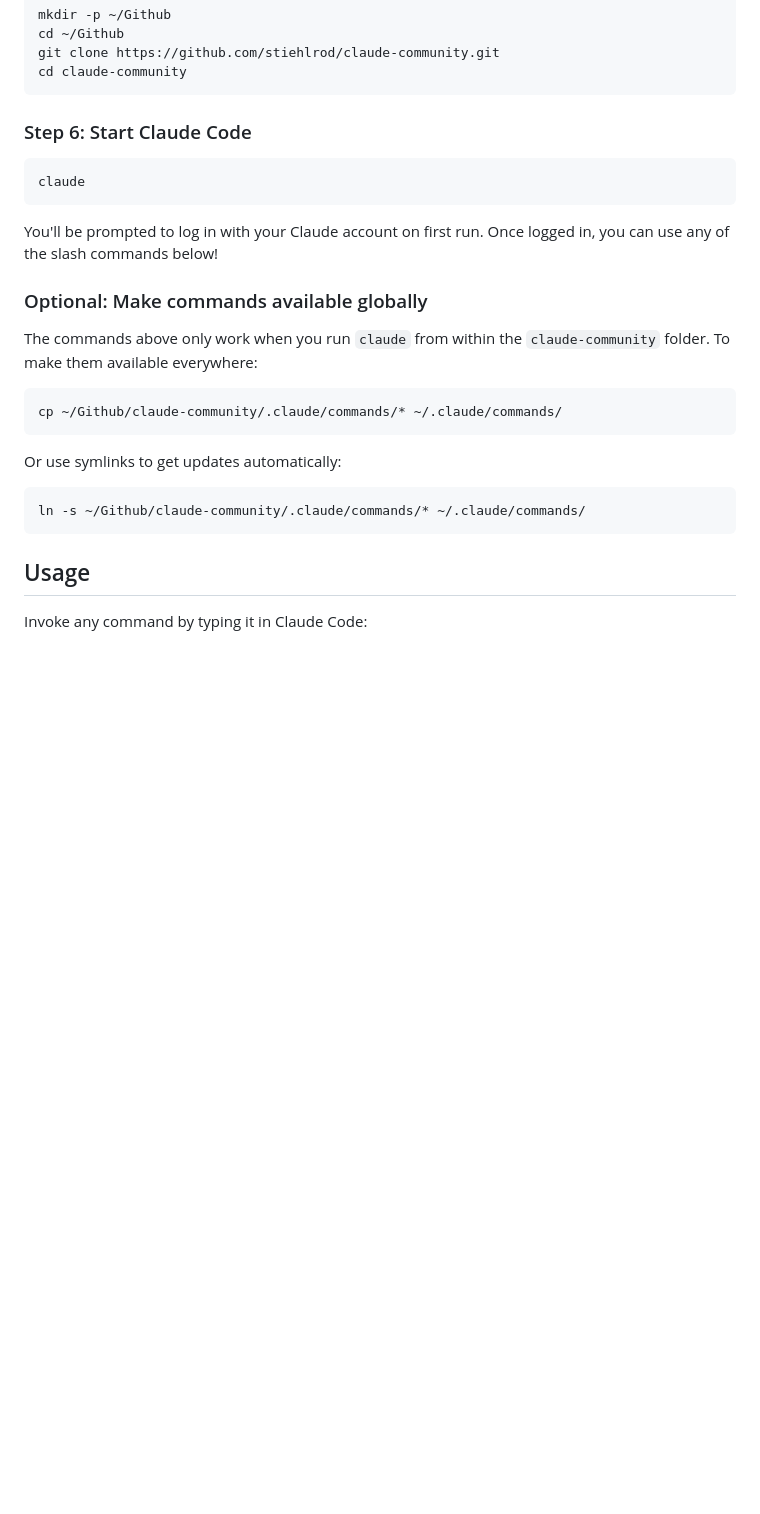
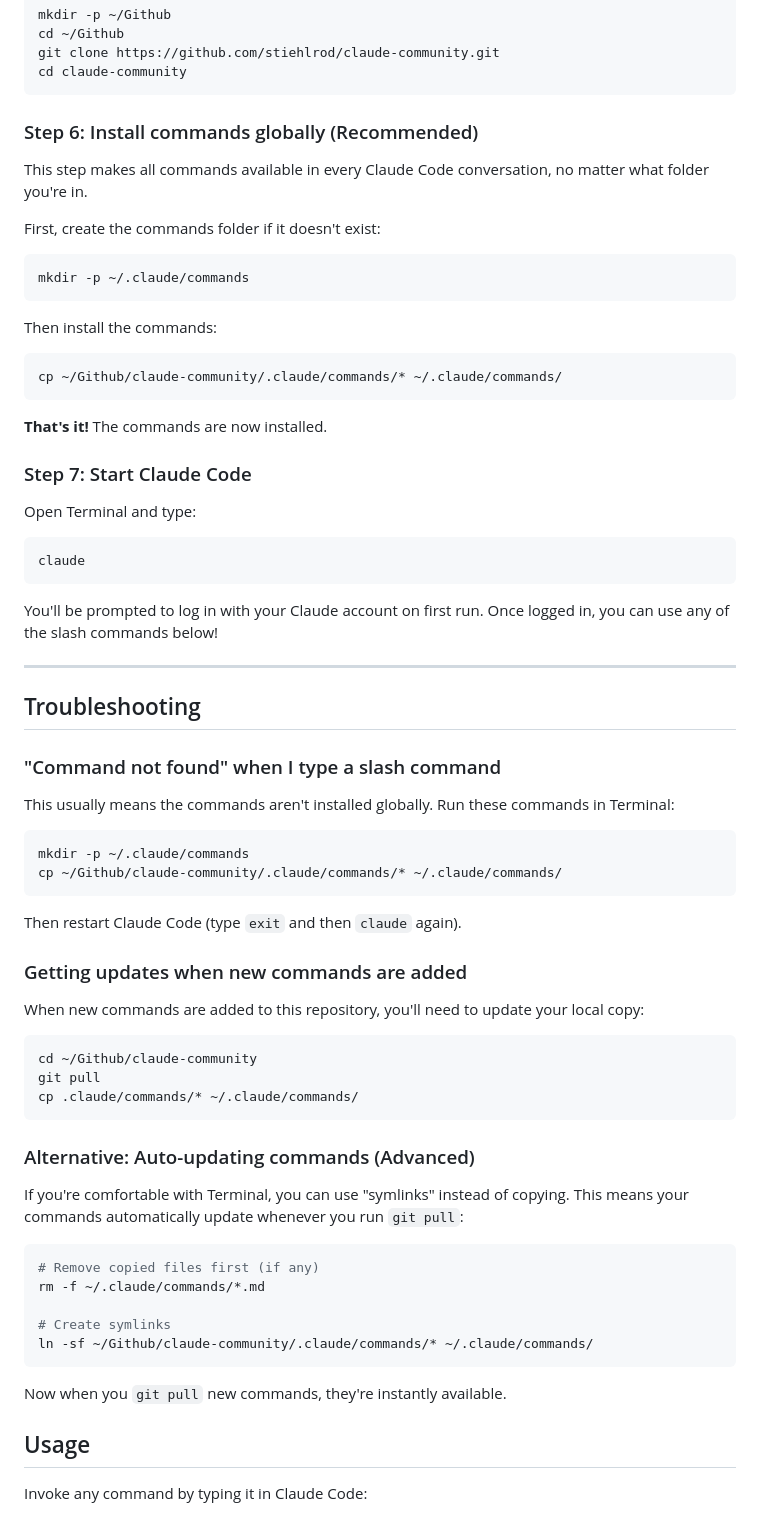
Before and after one commit to stiehlrod/claude-community, a Markdown page: README.md, the part around the change. Drawn GitHub-style; blank space fills up the shorter version.

Commit message:
Improve setup instructions for non-developers
- Make global install the recommended default (Step 6)
- Add Troubleshooting section for common issues
- Add clear instructions for updating commands
- Explain symlinks as an advanced alternative
- Add "command not found" fix

🤖 Generated with [Claude Code](https://claude.com/claude-code)

Co-Authored-By: Claude Opus 4.5 <noreply@anthropic.com>

````diff
--- a/README.md
+++ b/README.md
@@ -64,7 +64,27 @@ git clone https://github.com/stiehlrod/claude-community.git
 cd claude-community
 ```
 
-### Step 6: Start Claude Code
+### Step 6: Install commands globally (Recommended)
+
+This step makes all commands available in every Claude Code conversation, no matter what folder you're in.
+
+First, create the commands folder if it doesn't exist:
+
+```bash
+mkdir -p ~/.claude/commands
+```
+
+Then install the commands:
+
+```bash
+cp ~/Github/claude-community/.claude/commands/* ~/.claude/commands/
+```
+
+**That's it!** The commands are now installed.
+
+### Step 7: Start Claude Code
+
+Open Terminal and type:
 
 ```bash
 claude
@@ -72,19 +92,44 @@ claude
 
 You'll be prompted to log in with your Claude account on first run. Once logged in, you can use any of the slash commands below!
 
-### Optional: Make commands available globally
+---
 
-The commands above only work when you run `claude` from within the `claude-community` folder. To make them available everywhere:
+## Troubleshooting
+
+### "Command not found" when I type a slash command
+
+This usually means the commands aren't installed globally. Run these commands in Terminal:
 
 ```bash
+mkdir -p ~/.claude/commands
 cp ~/Github/claude-community/.claude/commands/* ~/.claude/commands/
 ```
 
-Or use symlinks to get updates automatically:
+Then restart Claude Code (type `exit` and then `claude` again).
+
+### Getting updates when new commands are added
+
+When new commands are added to this repository, you'll need to update your local copy:
 
 ```bash
-ln -s ~/Github/claude-community/.claude/commands/* ~/.claude/commands/
+cd ~/Github/claude-community
+git pull
+cp .claude/commands/* ~/.claude/commands/
 ```
+
+### Alternative: Auto-updating commands (Advanced)
+
+If you're comfortable with Terminal, you can use "symlinks" instead of copying. This means your commands automatically update whenever you run `git pull`:
+
+```bash
+# Remove copied files first (if any)
+rm -f ~/.claude/commands/*.md
+
+# Create symlinks
+ln -sf ~/Github/claude-community/.claude/commands/* ~/.claude/commands/
+```
+
+Now when you `git pull` new commands, they're instantly available.
 
 ## Usage
 
````
